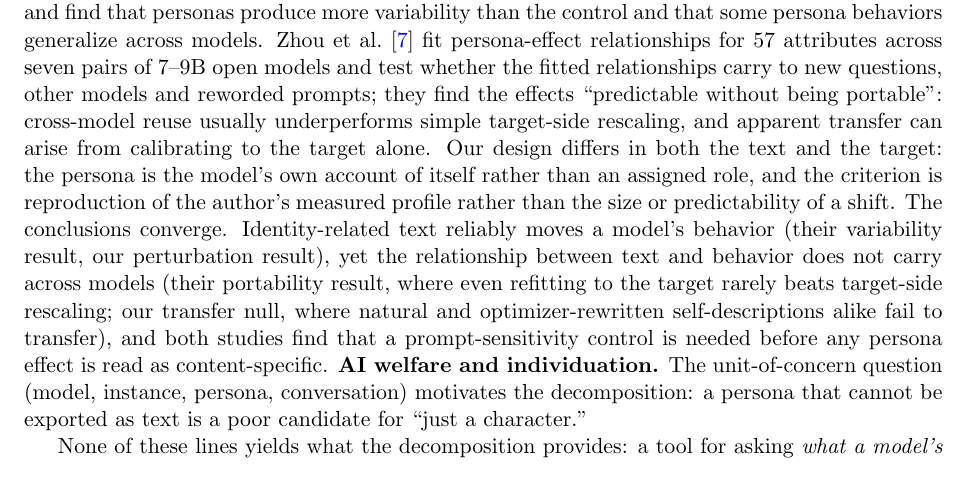
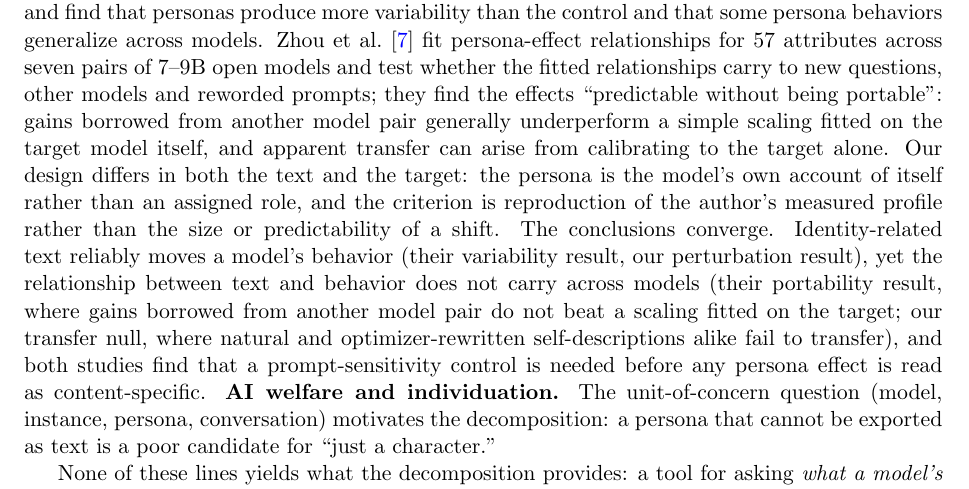
Before and after one commit to bibinsees/quine-test, a LaTeX paper (arxiv/main.tex): part of page 3 of 28 before the commit and part of page 3 of 29 after it, cut so that both start at the same text. Compiled offline with pdfLaTeX.

Commit message:
Related Work: Zhou et al. portability result stated precisely (borrowed gains underperform a scaling fitted on the target); all cited papers re-checked against their abstracts
Co-Authored-By: Claude Fable 5.1 <noreply@anthropic.com>

```diff
--- a/arxiv/main.tex
+++ b/arxiv/main.tex
@@ -184,16 +184,18 @@ Zhou et al.~\cite{zhou2026} fit persona-effect relationships for 57
 attributes across seven pairs of 7--9B open models and test whether the
 fitted relationships carry to new questions, other models and reworded
 prompts; they find the effects ``predictable without being portable'':
-cross-model reuse usually underperforms simple target-side rescaling, and
-apparent transfer can arise from calibrating to the target alone. Our
+gains borrowed from another model pair generally underperform a simple
+scaling fitted on the target model itself, and apparent transfer can arise
+from calibrating to the target alone. Our
 design differs in both the text and the target: the persona is the model's
 own account of itself rather than an assigned role, and the criterion is
 reproduction of the author's measured profile rather than the size or
 predictability of a shift. The conclusions converge. Identity-related text
 reliably moves a model's behavior (their variability result, our
 perturbation result), yet the relationship between text and behavior does
-not carry across models (their portability result, where even refitting to
-the target rarely beats target-side rescaling; our transfer null, where
+not carry across models (their portability result, where gains borrowed
+from another model pair do not beat a scaling fitted on the target; our
+transfer null, where
 natural and optimizer-rewritten self-descriptions alike fail to transfer), and both studies find
 that a prompt-sensitivity control is needed before any persona effect is
 read as content-specific.
```
Also changed, not shown: results/arxiv/main_preview.pdf.
